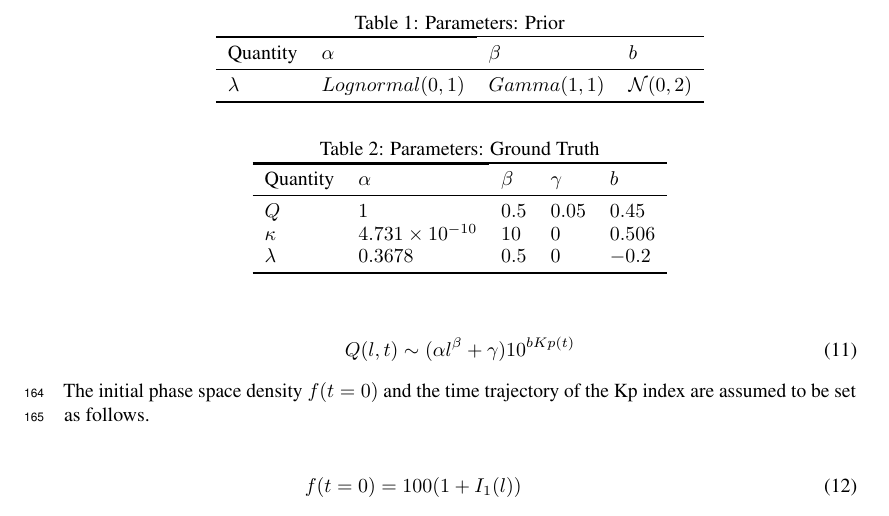
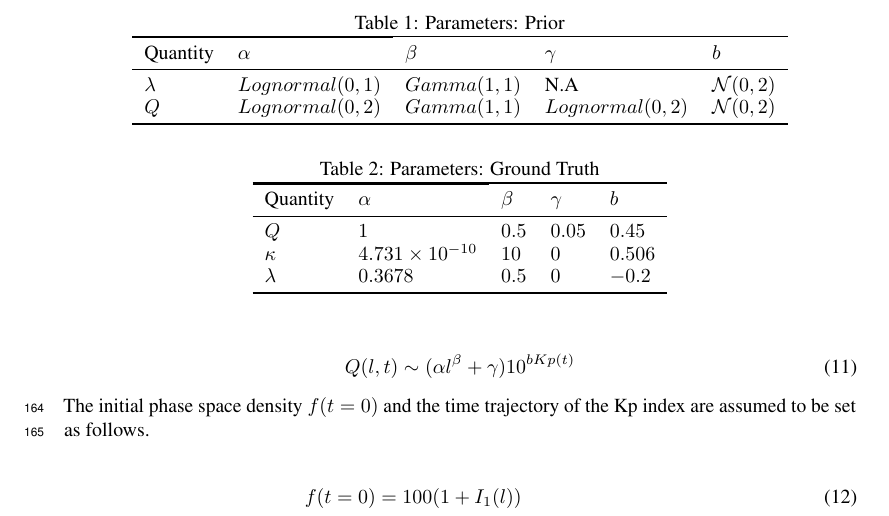
Before and after one commit to mandar2812/draft-radial-diffusion, a LaTeX paper (main.tex): part of page 6 of 9, cut so that both start at the same text. Compiled offline with pdfLaTeX.

Commit message:
Updates from ShareLaTeX

```diff
--- a/main.tex
+++ b/main.tex
@@ -455,12 +455,13 @@ the final observation set $\mathcal{D}$ which is fed to the surrogate model $\ha
   \caption{Parameters: Prior}
   \label{tab:prior}
   \centering
-  \begin{tabular}{llll}
+  \begin{tabular}{lllll}
     \toprule
     \cmidrule{1-2}
-    Quantity     & $\alpha$     & $\beta$ & $b$ \\
+    Quantity     & $\alpha$     & $\beta$ & $\gamma$ & $b$ \\
     \midrule
-    $\lambda$ & $Lognormal(0, 1)$ & $Gamma(1, 1)$ & $\mathcal{N}(0, 2)$ \\
+    $\lambda$ & $Lognormal(0, 1)$ & $Gamma(1, 1)$ & N.A & $\mathcal{N}(0, 2)$ \\
+    $Q$ & $Lognormal(0, 2)$ & $Gamma(1, 1)$ & $Lognormal(0, 2)$ & $\mathcal{N}(0, 2)$ \\
     \bottomrule
   \end{tabular}
 \end{table}
```
